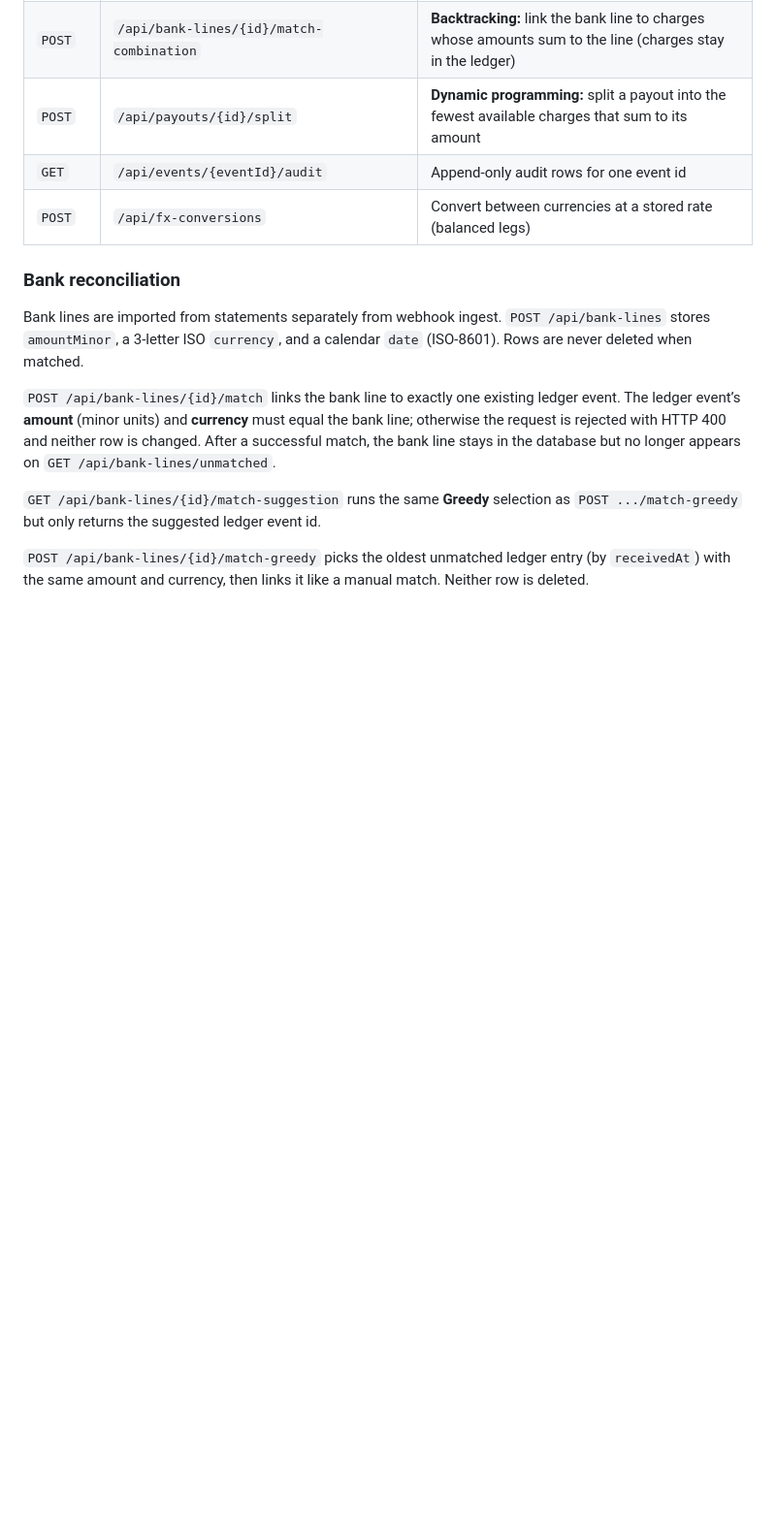
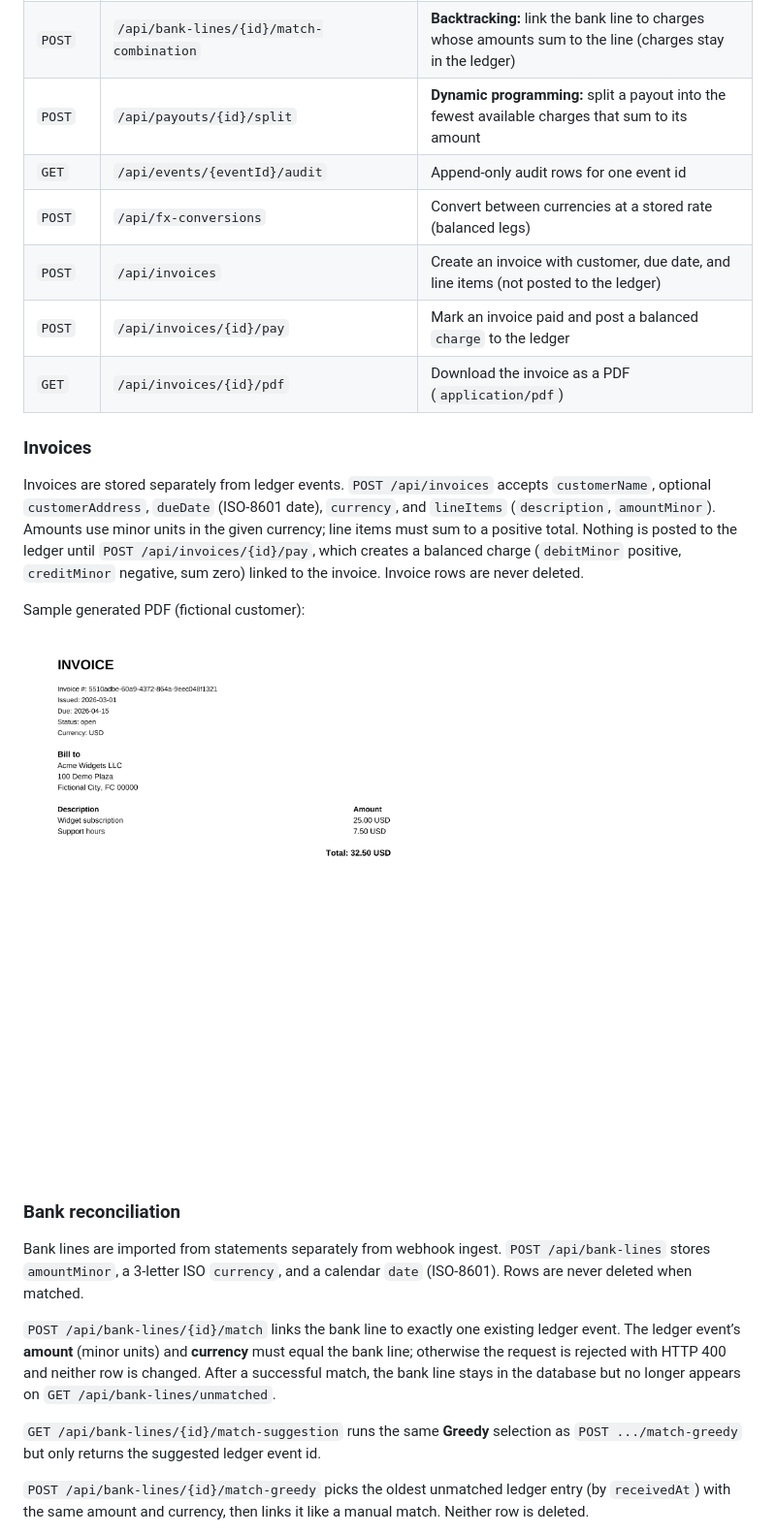
Before and after one commit to hippi345/hookledger, a Markdown page: README.md, the part around the change. Shown at 97% size. Drawn GitHub-style; pictures changed too: docs/sample-invoice.png (added); blank space fills up the shorter version.

```diff
--- a/README.md
+++ b/README.md
@@ -81,6 +81,17 @@ curl -sS -X POST http://localhost:8080/api/webhooks \
 | `POST` | `/api/payouts/{id}/split` | **Dynamic programming:** split a payout into the fewest available charges that sum to its amount |
 | `GET` | `/api/events/{eventId}/audit` | Append-only audit rows for one event id |
 | `POST` | `/api/fx-conversions` | Convert between currencies at a stored rate (balanced legs) |
+| `POST` | `/api/invoices` | Create an invoice with customer, due date, and line items (not posted to the ledger) |
+| `POST` | `/api/invoices/{id}/pay` | Mark an invoice paid and post a balanced `charge` to the ledger |
+| `GET` | `/api/invoices/{id}/pdf` | Download the invoice as a PDF (`application/pdf`) |
+
+### Invoices
+
+Invoices are stored separately from ledger events. `POST /api/invoices` accepts `customerName`, optional `customerAddress`, `dueDate` (ISO-8601 date), `currency`, and `lineItems` (`description`, `amountMinor`). Amounts use minor units in the given currency; line items must sum to a positive total. Nothing is posted to the ledger until `POST /api/invoices/{id}/pay`, which creates a balanced charge (`debitMinor` positive, `creditMinor` negative, sum zero) linked to the invoice. Invoice rows are never deleted.
+
+Sample generated PDF (fictional customer):
+
+![Sample invoice PDF](docs/sample-invoice.png)
 
 ### Bank reconciliation
 
```
Also changed, not shown: 16 other files.
